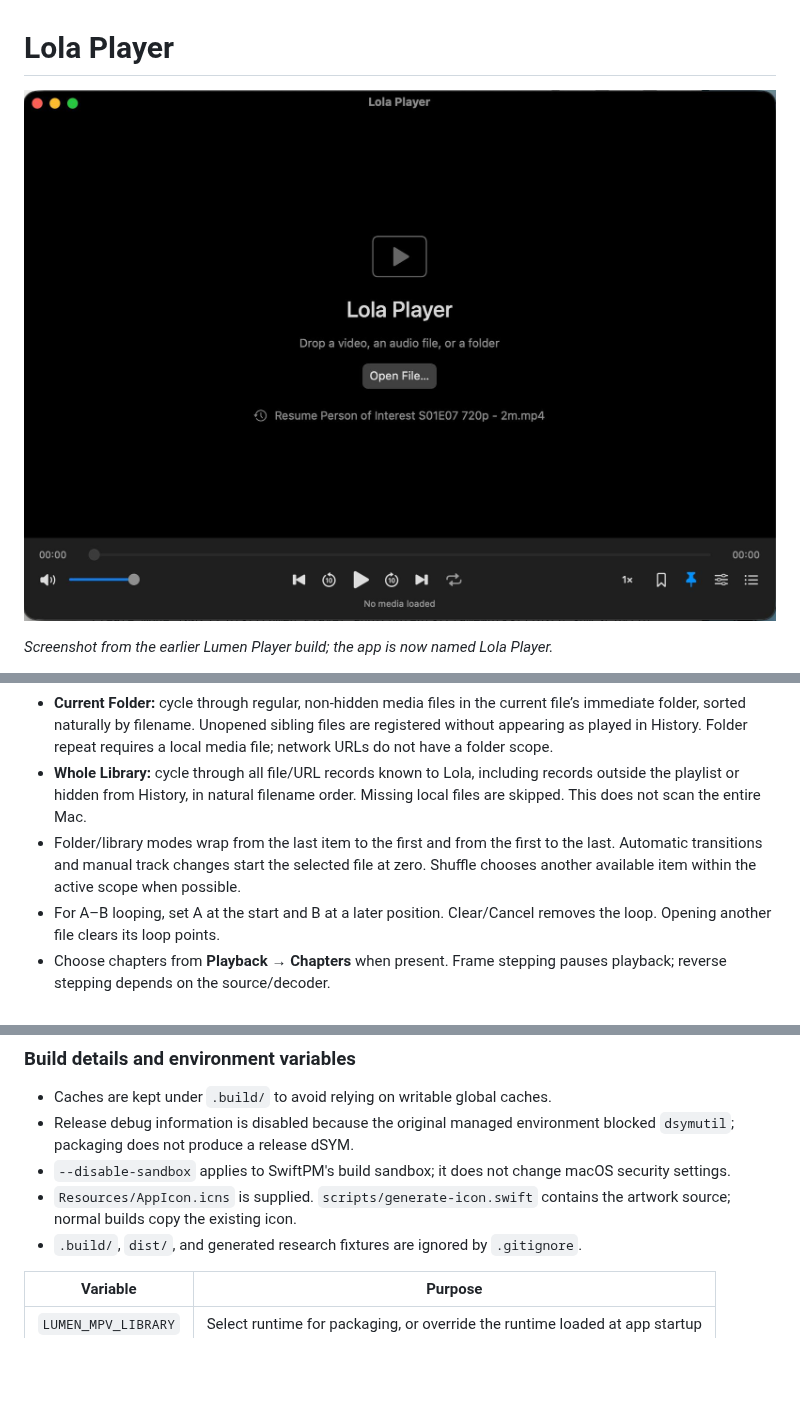
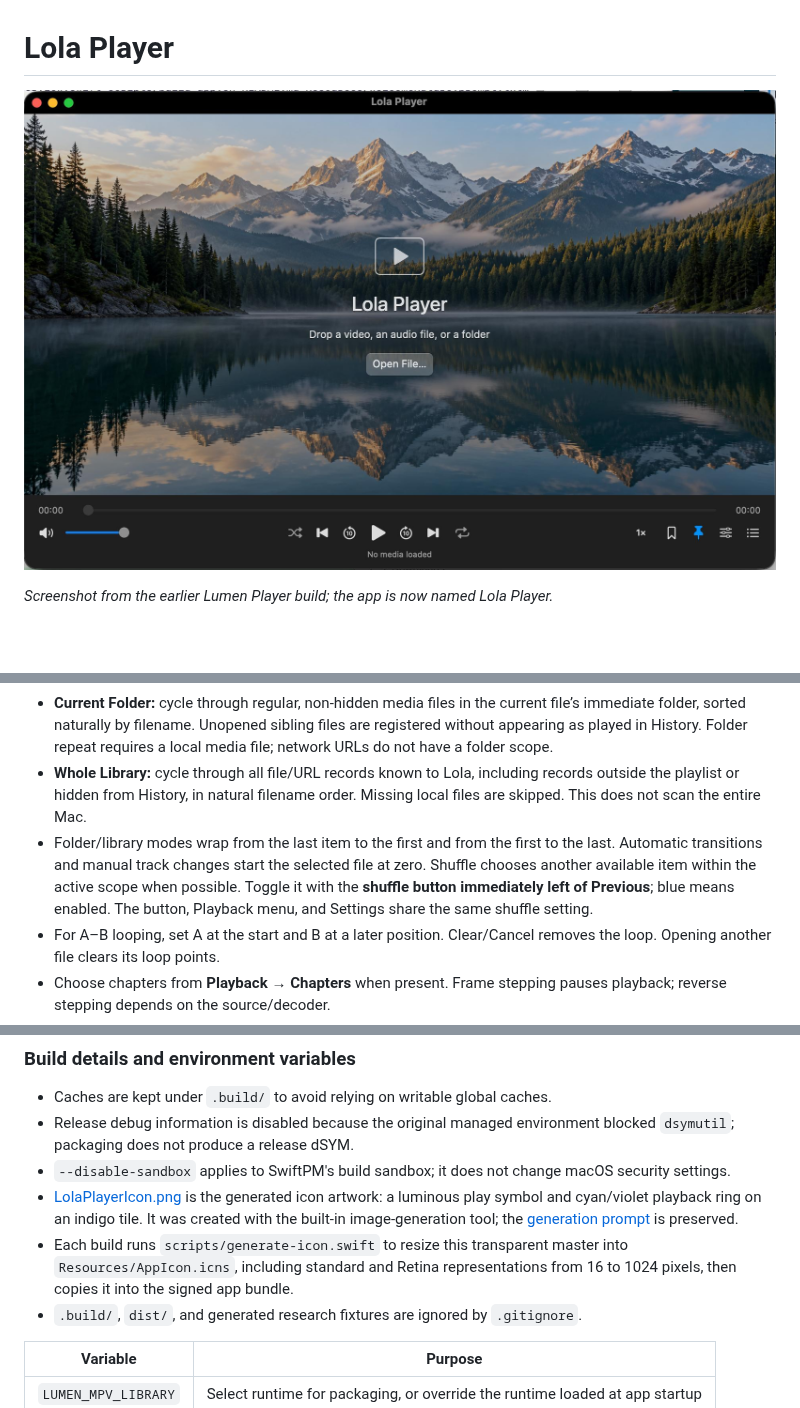
Before and after one commit to mrkheradmand/LolaPlayer, a Markdown page: README.md, 3 parts joined by grey strips. Drawn GitHub-style; pictures changed too: app.jpg; blank space fills up the shorter version.

```diff
--- a/README.md
+++ b/README.md
@@ -153,7 +155,7 @@ These controls never delete media from disk. History removal preserves file reco
 - **Repeat Off:** continue through the playlist without wrapping at its ends. **One File:** restart the current file when it ends; manual Previous/Next still use the playlist.
 - **Current Folder:** cycle through regular, non-hidden media files in the current file’s immediate folder, sorted naturally by filename. Unopened sibling files are registered without appearing as played in History. Folder repeat requires a local media file; network URLs do not have a folder scope.
 - **Whole Library:** cycle through all file/URL records known to Lola, including records outside the playlist or hidden from History, in natural filename order. Missing local files are skipped. This does not scan the entire Mac.
-- Folder/library modes wrap from the last item to the first and from the first to the last. Automatic transitions and manual track changes start the selected file at zero. Shuffle chooses another available item within the active scope when possible.
+- Folder/library modes wrap from the last item to the first and from the first to the last. Automatic transitions and manual track changes start the selected file at zero. Shuffle chooses another available item within the active scope when possible. Toggle it with the **shuffle button immediately left of Previous**; blue means enabled. The button, Playback menu, and Settings share the same shuffle setting.
 - For A–B looping, set A at the start and B at a later position. Clear/Cancel removes the loop. Opening another file clears its loop points.
 - Choose chapters from **Playback → Chapters** when present. Frame stepping pauses playback; reverse stepping depends on the source/decoder.
 - Select embedded tracks through **Audio → Audio Track** and **Subtitles → Subtitle Track**.
@@ -335,7 +337,8 @@ Open `Package.swift` in Xcode for source inspection/debugging. A standalone deve
 - Caches are kept under `.build/` to avoid relying on writable global caches.
 - Release debug information is disabled because the original managed environment blocked `dsymutil`; packaging does not produce a release dSYM.
 - `--disable-sandbox` applies to SwiftPM's build sandbox; it does not change macOS security settings.
-- `Resources/AppIcon.icns` is supplied. `scripts/generate-icon.swift` contains the artwork source; normal builds copy the existing icon.
+- [LolaPlayerIcon.png](Resources/LolaPlayerIcon.png) is the generated icon artwork: a luminous play symbol and cyan/violet playback ring on an indigo tile. It was created with the built-in image-generation tool; the [generation prompt](Resources/LolaPlayerIcon.prompt.txt) is preserved.
+- Each build runs `scripts/generate-icon.swift` to resize this transparent master into `Resources/AppIcon.icns`, including standard and Retina representations from 16 to 1024 pixels, then copies it into the signed app bundle.
 - `.build/`, `dist/`, and generated research fixtures are ignored by `.gitignore`.
 
 | Variable | Purpose |
```
Also changed, not shown: other parts of README.md (+2 -0 lines), 18 other files.
